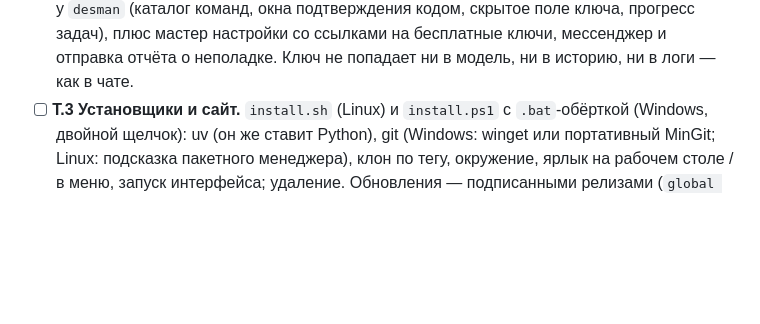
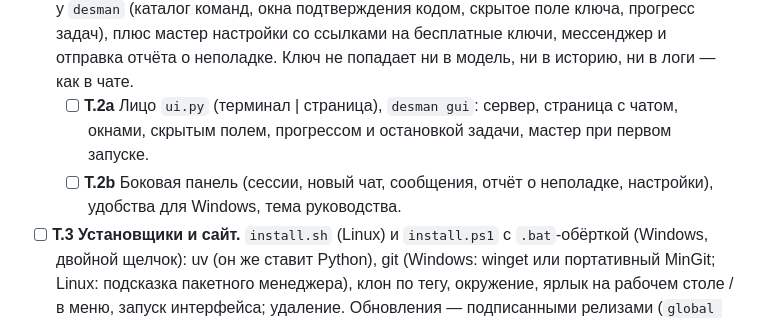
Before and after one commit to Temporary-Bot-5/DESMAN-P, a Markdown page: ROADMAP.md, the part around the change. GitHub-like rendering; blank space fills up the shorter version.

Commit message:
T.2a: ADR 0005 (GUI as a local page, ui front seam), ROADMAP T.2 split a/b
Co-Authored-By: Claude Opus 5.5 <noreply@anthropic.com>

```diff
--- a/ROADMAP.md
+++ b/ROADMAP.md
@@ -238,6 +238,10 @@ CLI (`run/status/resume/list-tasks/audit/setup/config`). 15 тестов про
   `desman` (каталог команд, окна подтверждения кодом, скрытое поле ключа, прогресс задач),
   плюс мастер настройки со ссылками на бесплатные ключи, мессенджер и отправка отчёта о
   неполадке. Ключ не попадает ни в модель, ни в историю, ни в логи — как в чате.
+  - [ ] **T.2a** Лицо `ui.py` (терминал | страница), `desman gui`: сервер, страница с чатом,
+    окнами, скрытым полем, прогрессом и остановкой задачи, мастер при первом запуске.
+  - [ ] **T.2b** Боковая панель (сессии, новый чат, сообщения, отчёт о неполадке, настройки),
+    удобства для Windows, тема руководства.
 - [ ] **T.3 Установщики и сайт.** `install.sh` (Linux) и `install.ps1` с `.bat`-обёрткой
   (Windows, двойной щелчок): uv (он же ставит Python), git (Windows: winget или портативный
   MinGit; Linux: подсказка пакетного менеджера), клон по тегу, окружение, ярлык на рабочем
```
Also changed, not shown: docs/adr/0005-gui.md (added, +69 -0 lines).
